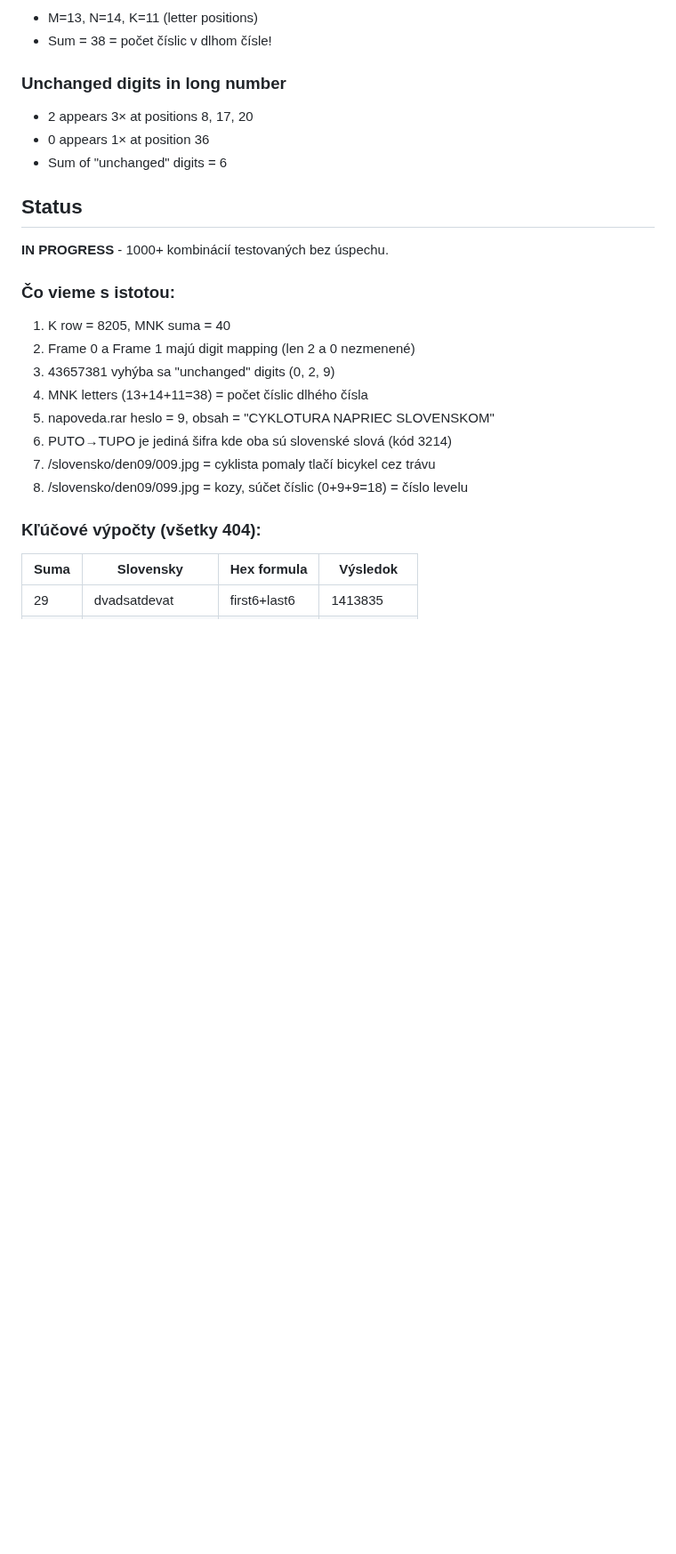
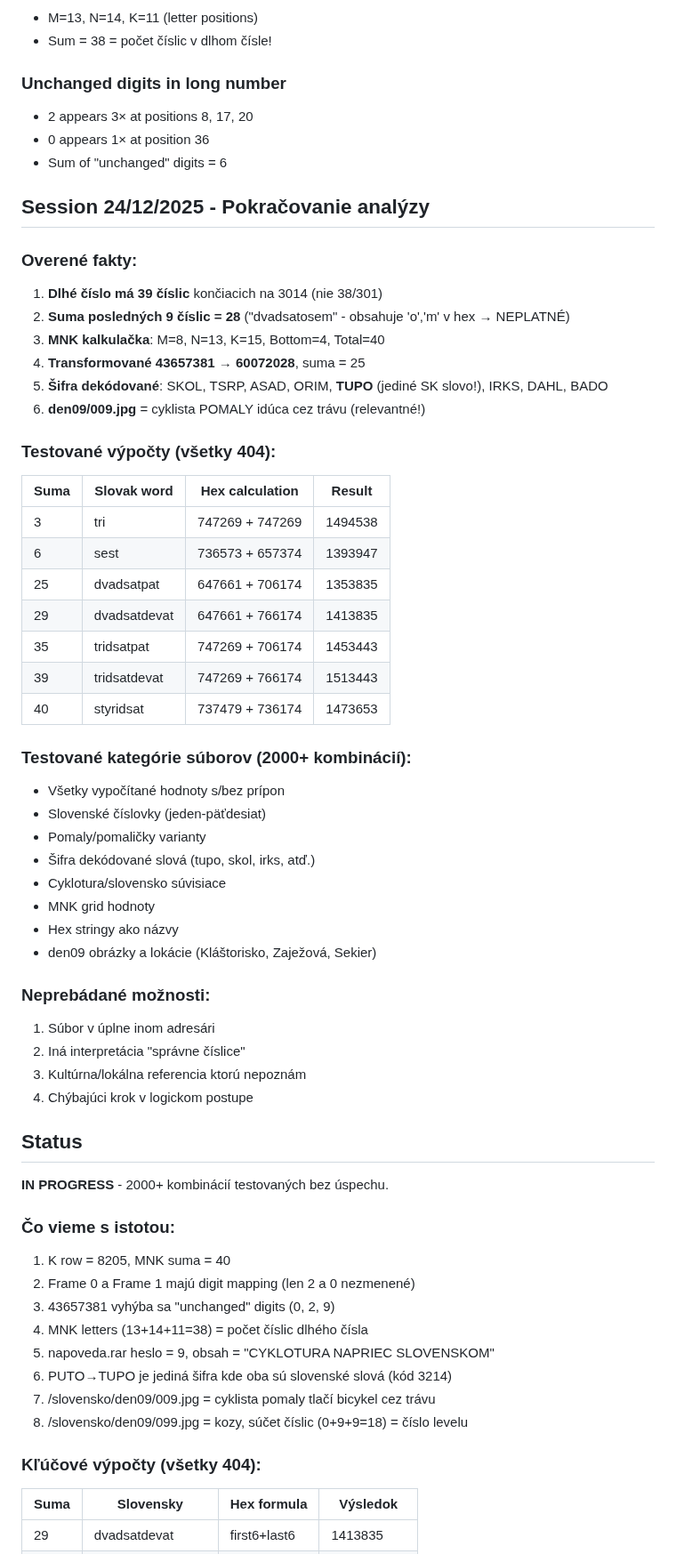
Before and after one commit to Samuell1/manik, a Markdown page: levels/18/README.md, the part around the change. Shown at 89% size. GitHub-like rendering; blank space fills up the shorter version.

Commit message:
Level 18: Extensive testing session - 2000+ combinations tested
Key findings:
- Long number confirmed as 39 digits ending in 3014
- Sum of last 9 = 28 (dvadsatosem - invalid hex due to 'o','m')
- MNK transformation: 43657381 → 60072028 (sum=25)
- TUPO is only valid Slovak word from cipher decode
- den09/009.jpg shows cyclist moving SLOWLY through grass

Tested calculations (all 404):
- tri(3)→1494538, sest(6)→1393947, dvadsatpat(25)→1353835
- dvadsatdevat(29)→1413835, tridsatpat(35)→1453443
- tridsatdevat(39)→1513443, styridsat(40)→1473653

Still searching for file that 'pomaličky pustí ďalej'

```diff
--- a/levels/18/README.md
+++ b/levels/18/README.md
@@ -317,8 +317,45 @@ Permutácie: 1243, 4321, 2341, 4321, 3214, 2143, 1432, 3412
 - 0 appears 1× at position 36
 - Sum of "unchanged" digits = 6
 
+## Session 24/12/2025 - Pokračovanie analýzy
+
+### Overené fakty:
+1. **Dlhé číslo má 39 číslic** končiacich na 3014 (nie 38/301)
+2. **Suma posledných 9 číslic = 28** ("dvadsatosem" - obsahuje 'o','m' v hex → NEPLATNÉ)
+3. **MNK kalkulačka**: M=8, N=13, K=15, Bottom=4, Total=40
+4. **Transformované 43657381 → 60072028**, suma = 25
+5. **Šifra dekódované**: SKOL, TSRP, ASAD, ORIM, **TUPO** (jediné SK slovo!), IRKS, DAHL, BADO
+6. **den09/009.jpg** = cyklista POMALY idúca cez trávu (relevantné!)
+
+### Testované výpočty (všetky 404):
+| Suma | Slovak word | Hex calculation | Result |
+|------|-------------|-----------------|--------|
+| 3 | tri | 747269 + 747269 | 1494538 |
+| 6 | sest | 736573 + 657374 | 1393947 |
+| 25 | dvadsatpat | 647661 + 706174 | 1353835 |
+| 29 | dvadsatdevat | 647661 + 766174 | 1413835 |
+| 35 | tridsatpat | 747269 + 706174 | 1453443 |
+| 39 | tridsatdevat | 747269 + 766174 | 1513443 |
+| 40 | styridsat | 737479 + 736174 | 1473653 |
+
+### Testované kategórie súborov (2000+ kombinácií):
+- Všetky vypočítané hodnoty s/bez prípon
+- Slovenské číslovky (jeden-päťdesiat)
+- Pomaly/pomaličky varianty
+- Šifra dekódované slová (tupo, skol, irks, atď.)
+- Cyklotura/slovensko súvisiace
+- MNK grid hodnoty
+- Hex stringy ako názvy
+- den09 obrázky a lokácie (Kláštorisko, Zaježová, Sekier)
+
+### Neprebádané možnosti:
+1. Súbor v úplne inom adresári
+2. Iná interpretácia "správne číslice"
+3. Kultúrna/lokálna referencia ktorú nepoznám
+4. Chýbajúci krok v logickom postupe
+
 ## Status
-**IN PROGRESS** - 1000+ kombinácií testovaných bez úspechu.
+**IN PROGRESS** - 2000+ kombinácií testovaných bez úspechu.
 
 ### Čo vieme s istotou:
 1. K row = 8205, MNK suma = 40
```
